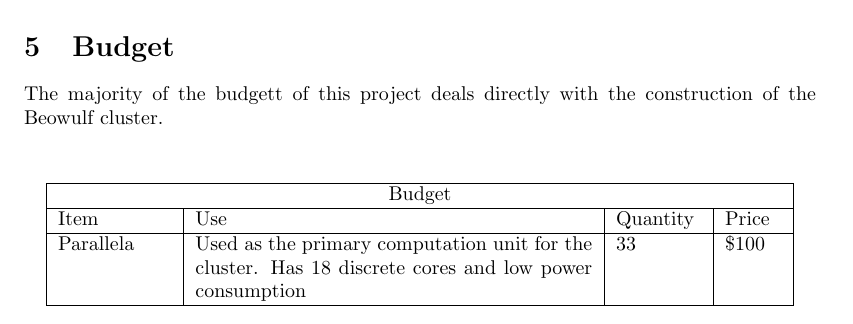
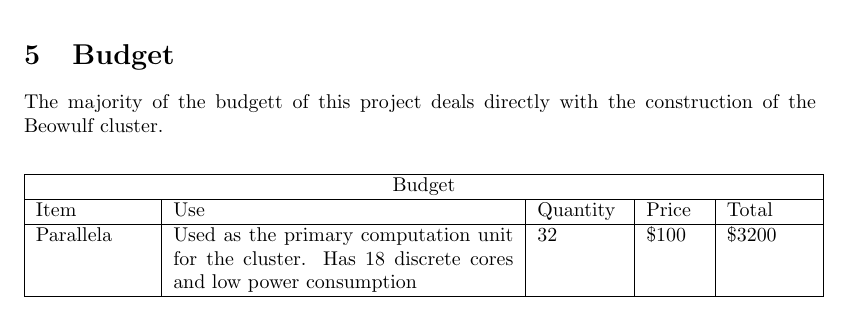
Before and after one commit to mlberkeley/openbrain, a LaTeX document (docs/rc_fellowship_proposal/proposal.tex): part of page 3 of 3, cut so that both start at the same text. Compiled offline with pdfLaTeX.

Commit message:
Additional work on budget formatting,.

```diff
--- a/docs/rc_fellowship_proposal/proposal.tex
+++ b/docs/rc_fellowship_proposal/proposal.tex
@@ -131,17 +131,18 @@ Over the past semester I've attended Peter Bartlett's Statistical Machine Learni
 The majority of the budgett of this project deals directly with the construction of the Beowulf cluster.
 
 
-\vspace{10mm}
+\vspace{7mm}
 \centering
-\begin{tabular}{ |p{2cm}|p{7cm}|p{1.5cm}|p{1cm}|
+\begin{tabular}{ |p{2cm}|p{6cm}|p{1.5cm}|p{1cm}| p{1.5cm}|
  }
  \hline
- \multicolumn{4}{|c|}{Budget} \\
+ \multicolumn{5}{|c|}{Budget} \\
  \hline
-Item& Use& Quantity&Price\\
+Item& Use& Quantity&Price & Total\\
  \hline
   Parallela & Used as the primary computation unit for the cluster.  Has 18 discrete cores and low power
-  consumption & 33 & \$100 \\
+  consumption & 32 & \$100  & \$3200\\
+
  \hline
 \end{tabular}
 \end{document}
```
Also changed, not shown: docs/rc_fellowship_proposal/proposal.pdf.
